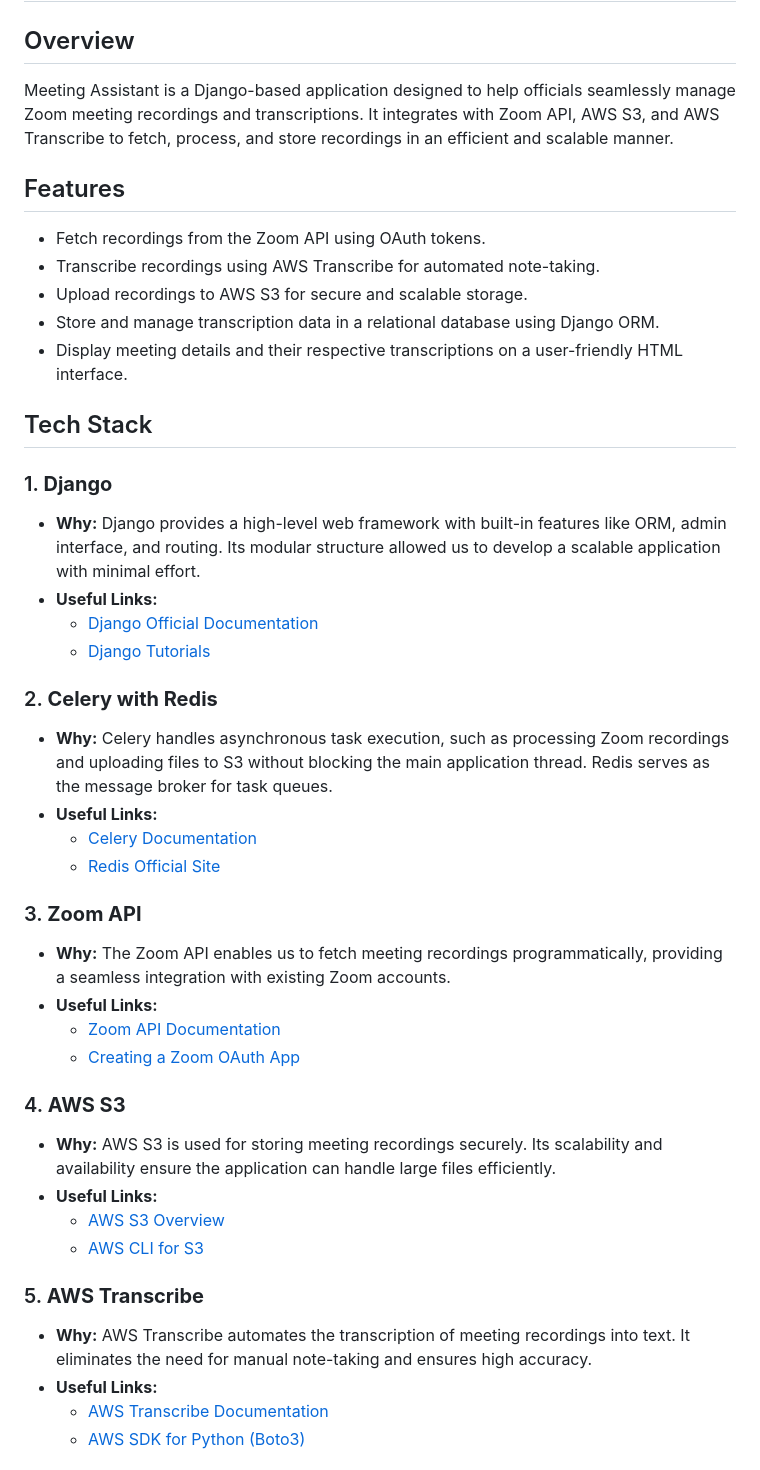
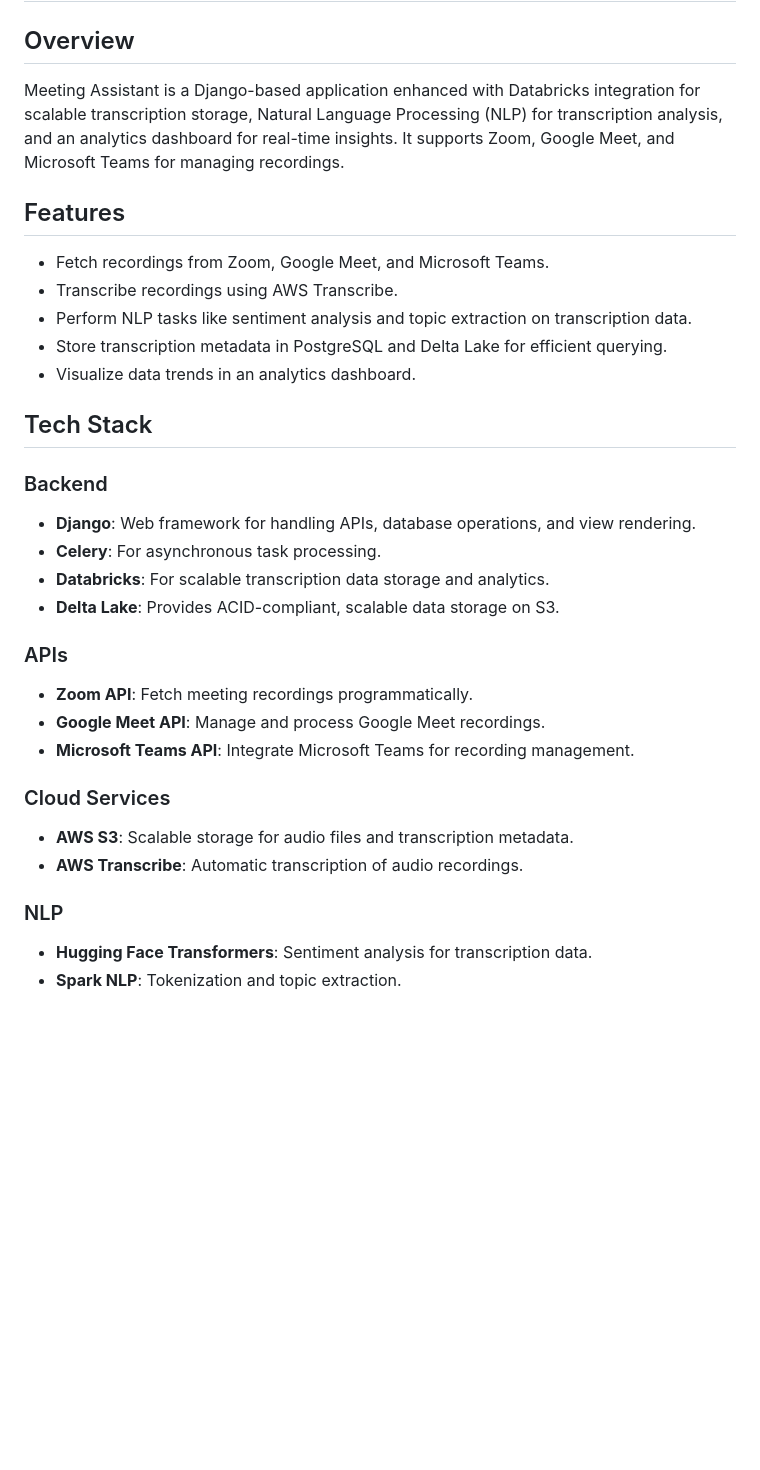
Before and after one commit to pragyach/Me-Assistant, a Markdown page: README.md, the part around the change printed below. GitHub-like rendering; blank space fills up the shorter version.

```diff
--- a/README.md
+++ b/README.md
@@ -1,49 +1,32 @@
 # Meeting Assistant Project
 
 ## Overview
-Meeting Assistant is a Django-based application designed to help officials seamlessly manage Zoom meeting recordings and transcriptions. It integrates with Zoom API, AWS S3, and AWS Transcribe to fetch, process, and store recordings in an efficient and scalable manner.
+Meeting Assistant is a Django-based application enhanced with Databricks integration for scalable transcription storage, Natural Language Processing (NLP) for transcription analysis, and an analytics dashboard for real-time insights. It supports Zoom, Google Meet, and Microsoft Teams for managing recordings.
 
 ## Features
-- Fetch recordings from the Zoom API using OAuth tokens.
-- Transcribe recordings using AWS Transcribe for automated note-taking.
-- Upload recordings to AWS S3 for secure and scalable storage.
-- Store and manage transcription data in a relational database using Django ORM.
-- Display meeting details and their respective transcriptions on a user-friendly HTML interface.
+- Fetch recordings from Zoom, Google Meet, and Microsoft Teams.
+- Transcribe recordings using AWS Transcribe.
+- Perform NLP tasks like sentiment analysis and topic extraction on transcription data.
+- Store transcription metadata in PostgreSQL and Delta Lake for efficient querying.
+- Visualize data trends in an analytics dashboard.
 
 ## Tech Stack
+### Backend
+- **Django**: Web framework for handling APIs, database operations, and view rendering.
+- **Celery**: For asynchronous task processing.
+- **Databricks**: For scalable transcription data storage and analytics.
+- **Delta Lake**: Provides ACID-compliant, scalable data storage on S3.
 
-### 1. **Django**
-- **Why:**
-  Django provides a high-level web framework with built-in features like ORM, admin interface, and routing. Its modular structure allowed us to develop a scalable application with minimal effort.
-- **Useful Links:**
-  - [Django Official Documentation](https://docs.djangoproject.com/)
-  - [Django Tutorials](https://www.djangoproject.com/start/)
+### APIs
+- **Zoom API**: Fetch meeting recordings programmatically.
+- **Google Meet API**: Manage and process Google Meet recordings.
+- **Microsoft Teams API**: Integrate Microsoft Teams for recording management.
 
-### 2. **Celery with Redis**
-- **Why:**
-  Celery handles asynchronous task execution, such as processing Zoom recordings and uploading files to S3 without blocking the main application thread. Redis serves as the message broker for task queues.
-- **Useful Links:**
-  - [Celery Documentation](https://docs.celeryproject.org/)
-  - [Redis Official Site](https://redis.io/)
+### Cloud Services
+- **AWS S3**: Scalable storage for audio files and transcription metadata.
+- **AWS Transcribe**: Automatic transcription of audio recordings.
 
-### 3. **Zoom API**
-- **Why:**
-  The Zoom API enables us to fetch meeting recordings programmatically, providing a seamless integration with existing Zoom accounts.
-- **Useful Links:**
-  - [Zoom API Documentation](https://marketplace.zoom.us/docs/api-reference/introduction)
-  - [Creating a Zoom OAuth App](https://marketplace.zoom.us/docs/guides/build/oauth)
+### NLP
+- **Hugging Face Transformers**: Sentiment analysis for transcription data.
+- **Spark NLP**: Tokenization and topic extraction.
 
-### 4. **AWS S3**
-- **Why:**
-  AWS S3 is used for storing meeting recordings securely. Its scalability and availability ensure the application can handle large files efficiently.
-- **Useful Links:**
-  - [AWS S3 Overview](https://aws.amazon.com/s3/)
-  - [AWS CLI for S3](https://aws.amazon.com/cli/)
-
-### 5. **AWS Transcribe**
-- **Why:**
-  AWS Transcribe automates the transcription of meeting recordings into text. It eliminates the need for manual note-taking and ensures high accuracy.
-- **Useful Links:**
-  - [AWS Transcribe Documentation](https://aws.amazon.com/transcribe/)
-  - [AWS SDK for Python (Boto3)](https://boto3.amazonaws.com/v1/documentation/api/latest/index.html)
-
```
Also changed, not shown: other parts of README.md (+56 -37 lines).
